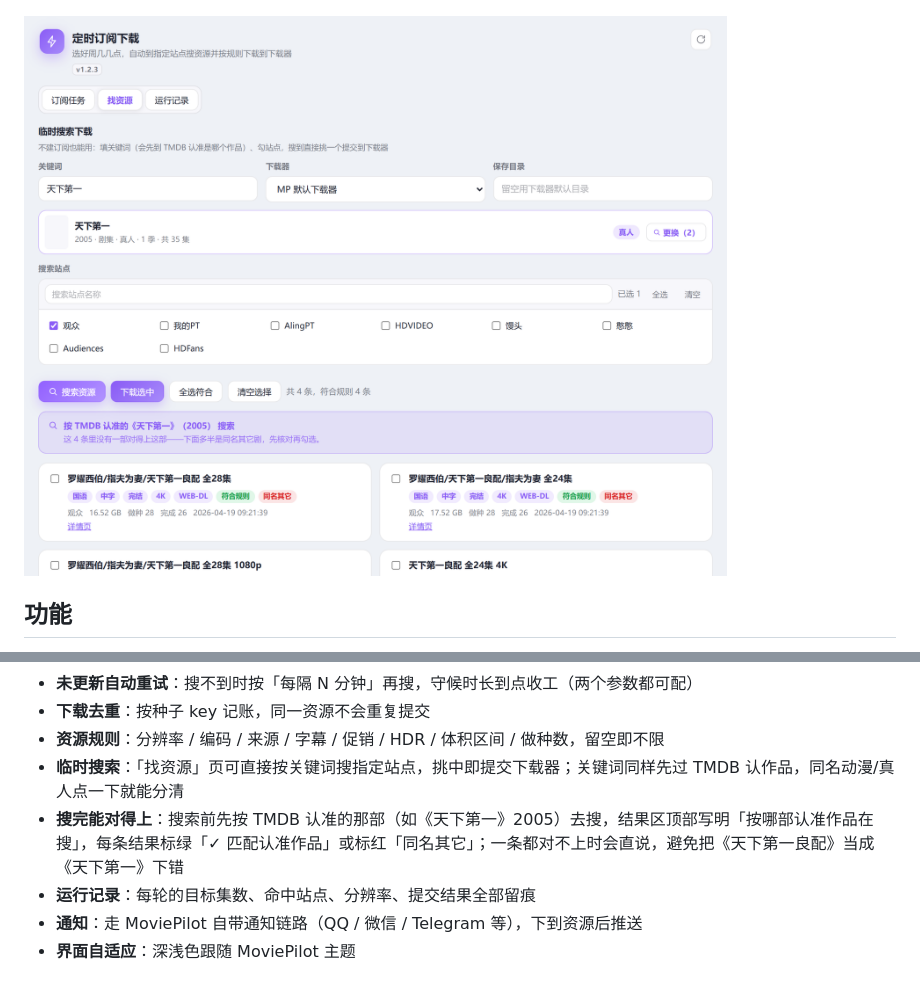
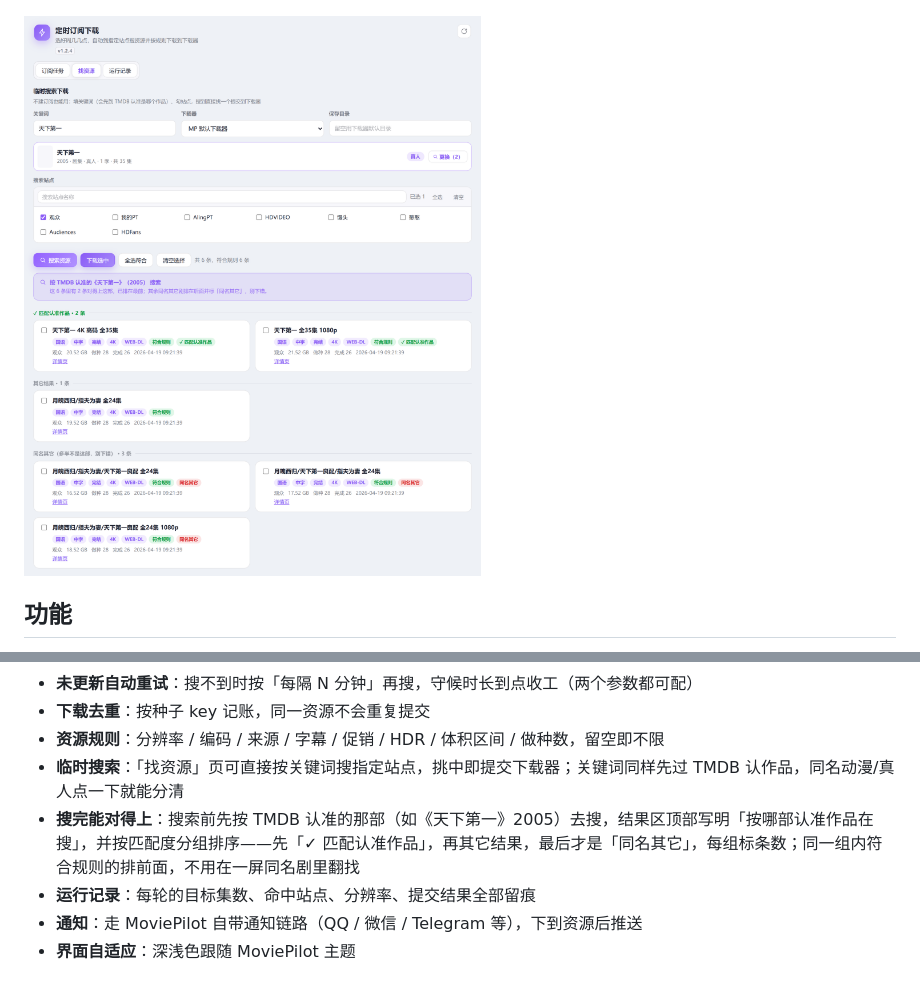
Before and after one commit to wzy631678/MoviePilot-Plugins, a Markdown page: README.md, 2 parts joined by grey strips. Rendered like a GitHub page; pictures changed too: docs/screenshot-match.png.

```diff
--- a/README.md
+++ b/README.md
@@ -21,7 +21,7 @@ MoviePilot v3 插件：按你设定的「每周几 / 几点」，自动到指定
 - **下载去重**：按种子 key 记账，同一资源不会重复提交
 - **资源规则**：分辨率 / 编码 / 来源 / 字幕 / 促销 / HDR / 体积区间 / 做种数，留空即不限
 - **临时搜索**：「找资源」页可直接按关键词搜指定站点，挑中即提交下载器；关键词同样先过 TMDB 认作品，同名动漫/真人点一下就能分清
-- **搜完能对得上**：搜索前先按 TMDB 认准的那部（如《天下第一》2005）去搜，结果区顶部写明「按哪部认准作品在搜」，每条结果标绿「✓ 匹配认准作品」或标红「同名其它」；一条都对不上时会直说，避免把《天下第一良配》当成《天下第一》下错
+- **搜完能对得上**：搜索前先按 TMDB 认准的那部（如《天下第一》2005）去搜，结果区顶部写明「按哪部认准作品在搜」，并按匹配度分组排序——先「✓ 匹配认准作品」，再其它结果，最后才是「同名其它」，每组标条数；同一组内符合规则的排前面，不用在一屏同名剧里翻找
 - **运行记录**：每轮的目标集数、命中站点、分辨率、提交结果全部留痕
 - **通知**：走 MoviePilot 自带通知链路（QQ / 微信 / Telegram 等），下到资源后推送
 - **界面自适应**：深浅色跟随 MoviePilot 主题
```
Also changed, not shown: 6 other files.
